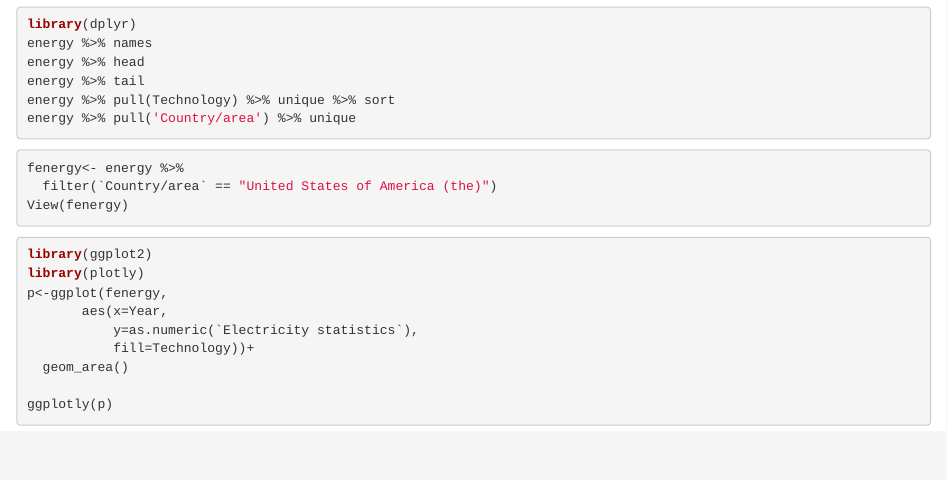
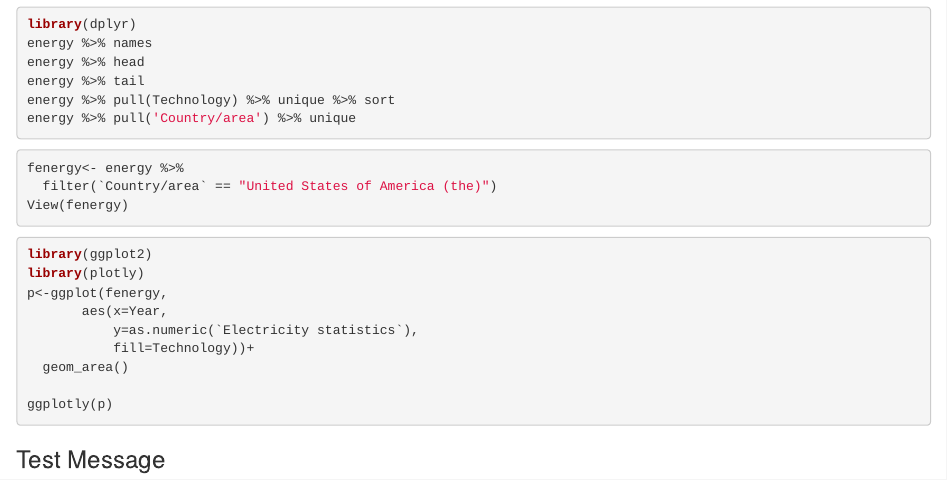
Before and after one commit to nystromgraham/test_repo, an R Markdown document (index.Rmd): the page in a window 1100 px wide, from 1520 px down. Rendered offline with R 4.5, knitr and Pandoc, with nearby package versions; the code chunks are not run, so their results and figures are left out.

Commit message:
adding a test message

````diff
--- a/index.Rmd
+++ b/index.Rmd
@@ -126,3 +126,5 @@ p<-ggplot(fenergy,
 
 ggplotly(p)
 ```
+
+### Test Message ###
````
